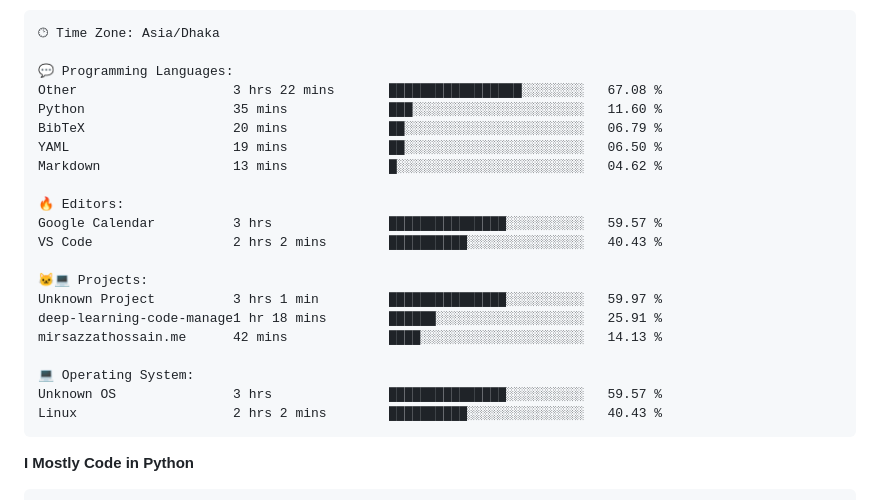
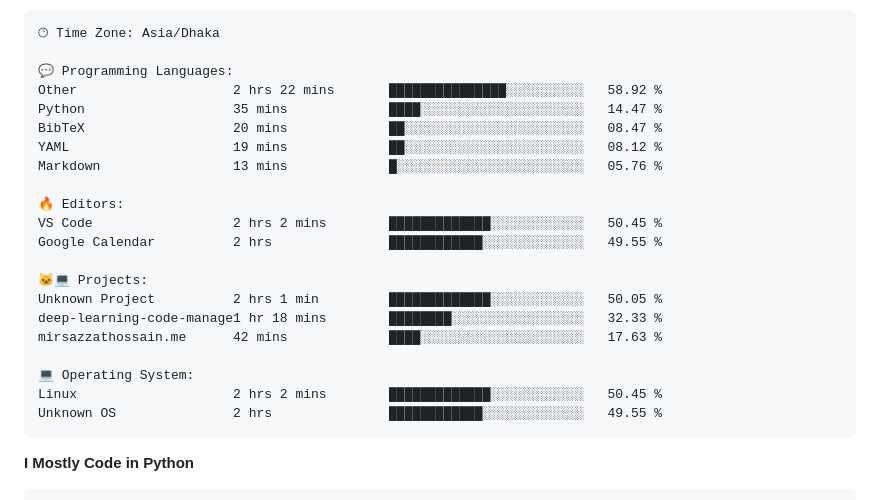
Before and after one commit to mirsazzathossain/mirsazzathossain, a Markdown page: README.md, the part around the change. GitHub-like rendering.

Commit message:
Updated with Dev Metrics

````diff
--- a/README.md
+++ b/README.md
@@ -182,24 +182,24 @@ Sunday                   1048 commits        ███░░░░░░░░
 🕑︎ Time Zone: Asia/Dhaka
 
 💬 Programming Languages:
-Other                    3 hrs 22 mins       █████████████████░░░░░░░░   67.08 %
-Python                   35 mins             ███░░░░░░░░░░░░░░░░░░░░░░   11.60 %
-BibTeX                   20 mins             ██░░░░░░░░░░░░░░░░░░░░░░░   06.79 %
-YAML                     19 mins             ██░░░░░░░░░░░░░░░░░░░░░░░   06.50 %
-Markdown                 13 mins             █░░░░░░░░░░░░░░░░░░░░░░░░   04.62 %
+Other                    2 hrs 22 mins       ███████████████░░░░░░░░░░   58.92 %
+Python                   35 mins             ████░░░░░░░░░░░░░░░░░░░░░   14.47 %
+BibTeX                   20 mins             ██░░░░░░░░░░░░░░░░░░░░░░░   08.47 %
+YAML                     19 mins             ██░░░░░░░░░░░░░░░░░░░░░░░   08.12 %
+Markdown                 13 mins             █░░░░░░░░░░░░░░░░░░░░░░░░   05.76 %
 
 🔥 Editors:
-Google Calendar          3 hrs               ███████████████░░░░░░░░░░   59.57 %
-VS Code                  2 hrs 2 mins        ██████████░░░░░░░░░░░░░░░   40.43 %
+VS Code                  2 hrs 2 mins        █████████████░░░░░░░░░░░░   50.45 %
+Google Calendar          2 hrs               ████████████░░░░░░░░░░░░░   49.55 %
 
 🐱‍💻 Projects:
-Unknown Project          3 hrs 1 min         ███████████████░░░░░░░░░░   59.97 %
-deep-learning-code-manage1 hr 18 mins        ██████░░░░░░░░░░░░░░░░░░░   25.91 %
-mirsazzathossain.me      42 mins             ████░░░░░░░░░░░░░░░░░░░░░   14.13 %
+Unknown Project          2 hrs 1 min         █████████████░░░░░░░░░░░░   50.05 %
+deep-learning-code-manage1 hr 18 mins        ████████░░░░░░░░░░░░░░░░░   32.33 %
+mirsazzathossain.me      42 mins             ████░░░░░░░░░░░░░░░░░░░░░   17.63 %
 
 💻 Operating System:
-Unknown OS               3 hrs               ███████████████░░░░░░░░░░   59.57 %
-Linux                    2 hrs 2 mins        ██████████░░░░░░░░░░░░░░░   40.43 %
+Linux                    2 hrs 2 mins        █████████████░░░░░░░░░░░░   50.45 %
+Unknown OS               2 hrs               ████████████░░░░░░░░░░░░░   49.55 %
 ```
 
 **I Mostly Code in Python**
````
